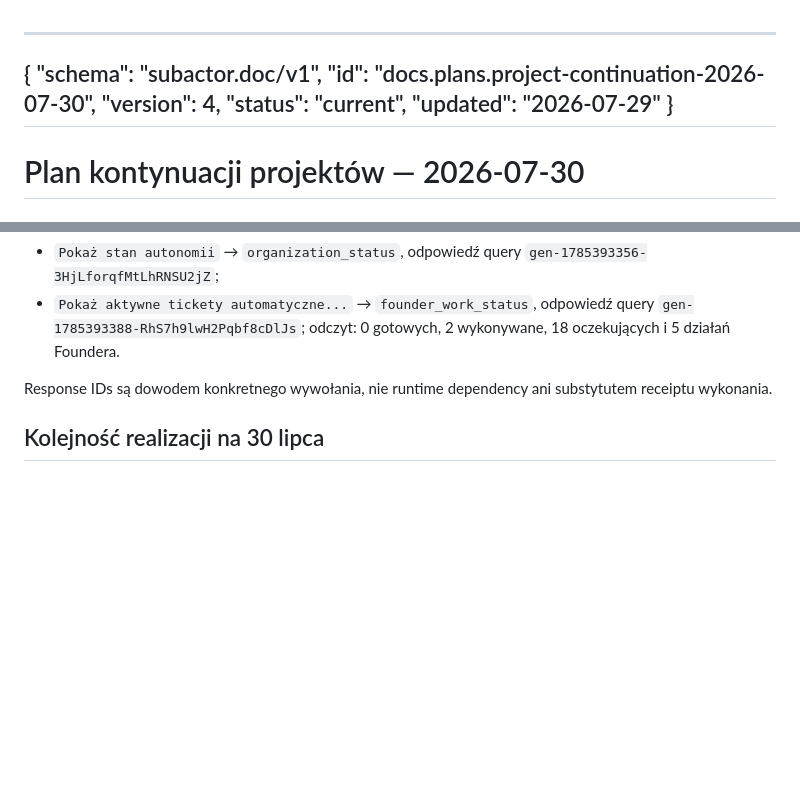
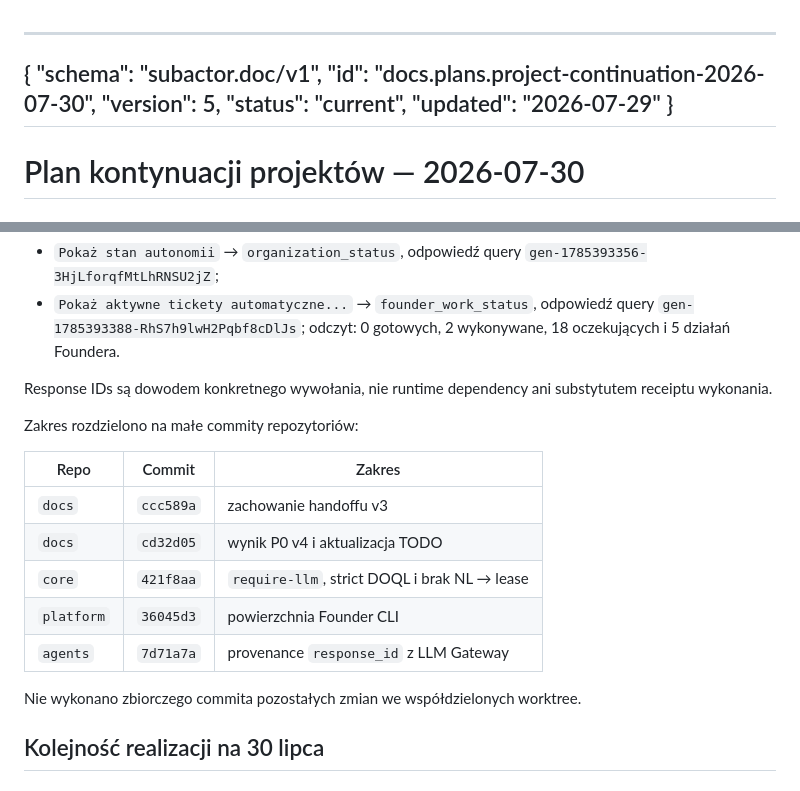
Before and after one commit to subactor/docs, a Markdown page: plans/project-continuation-2026-07-30.md, 2 parts joined by grey strips. GitHub-like rendering; blank space fills up the shorter version.

Commit message:
docs: record thematic continuation commits

```diff
--- a/plans/project-continuation-2026-07-30.md
+++ b/plans/project-continuation-2026-07-30.md
@@ -2,7 +2,7 @@
 {
   "schema": "subactor.doc/v1",
   "id": "docs.plans.project-continuation-2026-07-30",
-  "version": 4,
+  "version": 5,
   "status": "current",
   "updated": "2026-07-29"
 }
@@ -143,6 +143,18 @@ wygenerowanym DOQL:
 Response IDs są dowodem konkretnego wywołania, nie runtime dependency ani
 substytutem receiptu wykonania.
 
+Zakres rozdzielono na małe commity repozytoriów:
+
+| Repo | Commit | Zakres |
+| --- | --- | --- |
+| `docs` | `ccc589a` | zachowanie handoffu v3 |
+| `docs` | `cd32d05` | wynik P0 v4 i aktualizacja TODO |
+| `core` | `421f8aa` | `require-llm`, strict DOQL i brak NL → lease |
+| `platform` | `36045d3` | powierzchnia Founder CLI |
+| `agents` | `7d71a7a` | provenance `response_id` z LLM Gateway |
+
+Nie wykonano zbiorczego commita pozostałych zmian we współdzielonych worktree.
+
 ## Kolejność realizacji na 30 lipca
 
 ### P0. Ustabilizować dzisiejszy baseline
```
Also changed, not shown: other parts of plans/project-continuation-2026-07-30.md (+1 -1 lines).
